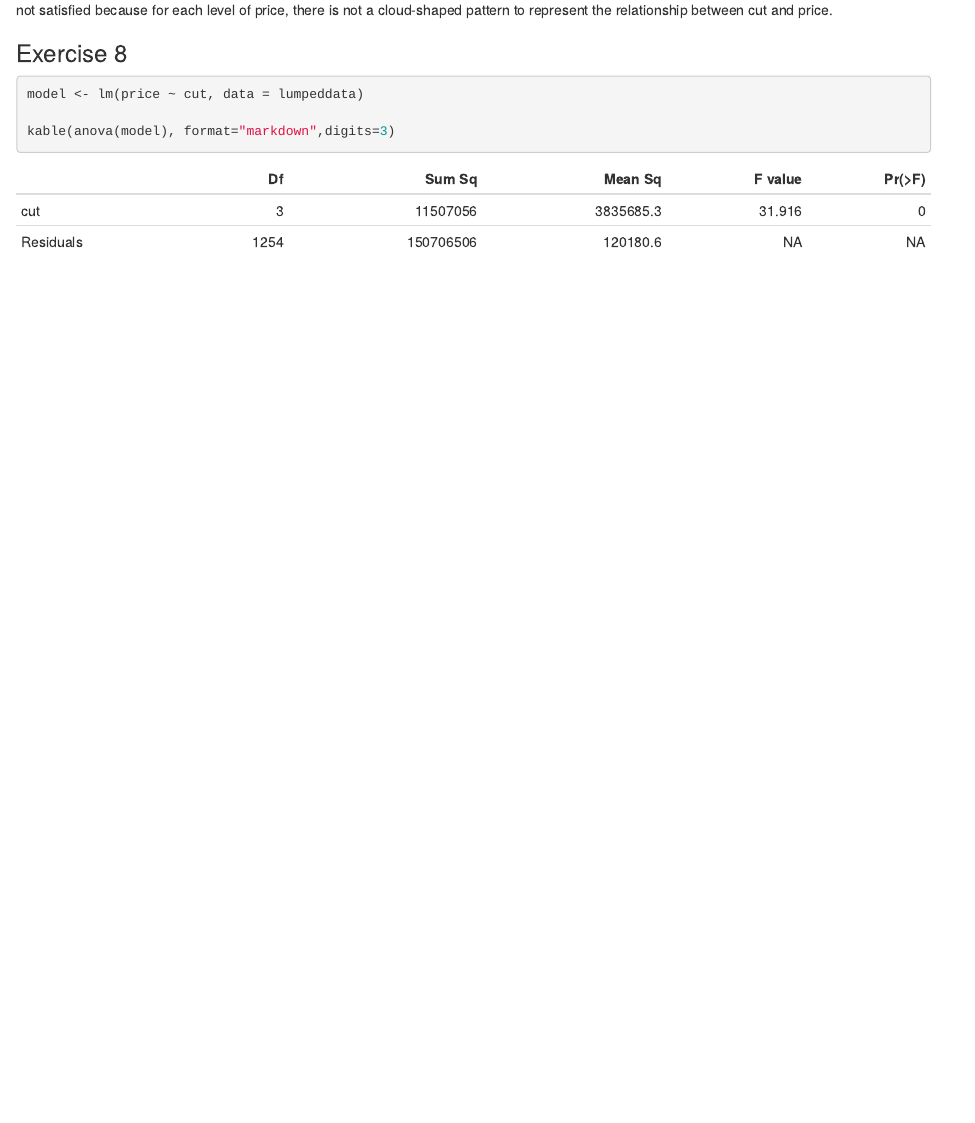
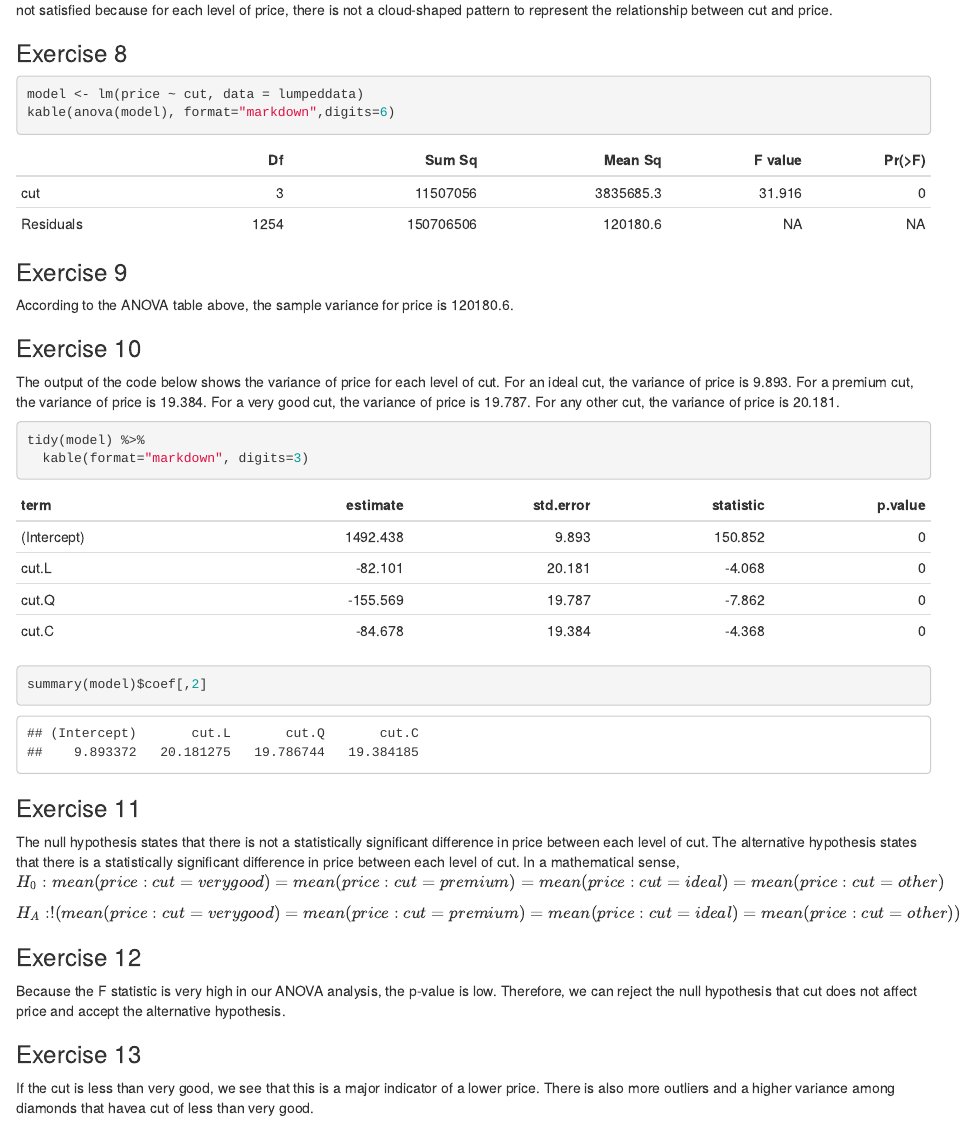
Before and after one commit to dylscoble/lab04, an R Markdown document (lab4.Rmd): the page in a window 1100 px wide, from 8630 px down. The pictures show the output file lab4.html that the author committed with the source, opened offline.

Commit message:
Completed Lab 4!

````diff
--- a/lab4.Rmd
+++ b/lab4.Rmd
@@ -2,7 +2,7 @@
 title: "Stat 108: Lab 4"
 author: "Dylan Scoble"
 date: "2/9/2022"
-output: html_document
+output: pdf_document
 ---
 
 ```{r setup, include=FALSE}
@@ -139,6 +139,35 @@ The constant variance assumption is not satisfied because for each level of pric
 
 ```{r}
 model <- lm(price ~ cut, data = lumpeddata)
+kable(anova(model), format="markdown",digits=6)
 
-kable(anova(model), format="markdown",digits=3)
 ```
+
+### Exercise 9
+
+According to the ANOVA table above, the sample variance for price is 120180.6.
+
+### Exercise 10
+
+The output of the code below shows the variance of price for each level of cut. For an ideal cut, the variance of price is 9.893. For a premium cut, the variance of price is 19.384. For a very good cut, the variance of price is 19.787. For any other cut, the variance of price is 20.181.
+
+```{r}
+tidy(model) %>%
+  kable(format="markdown", digits=3)
+
+summary(model)$coef[,2]
+```
+
+### Exercise 11
+
+The null hypothesis states that there is not a statistically significant difference in price between each level of cut. The alternative hypothesis states that there is a statistically significant difference in price between each level of cut. In a mathematical sense, $H_0: mean(price: cut = very good) = mean(price: cut = premium) = mean(price: cut = ideal) = mean(price: cut = other)$
+
+$H_A: !(mean(price: cut = very good) = mean(price: cut = premium) = mean(price: cut = ideal) = mean(price: cut = other))$
+
+### Exercise 12
+
+Because the F statistic is very high in our ANOVA analysis, the p-value is low. Therefore, we can reject the null hypothesis that cut does not affect price and accept the alternative hypothesis.
+
+### Exercise 13
+
+If the cut is less  than very good, we see that this is a major indicator of a lower price. There is also more outliers and a higher variance among diamonds that havea cut of less than very good.
````
Also changed, not shown: lab4.html, lab4.pdf (added).
